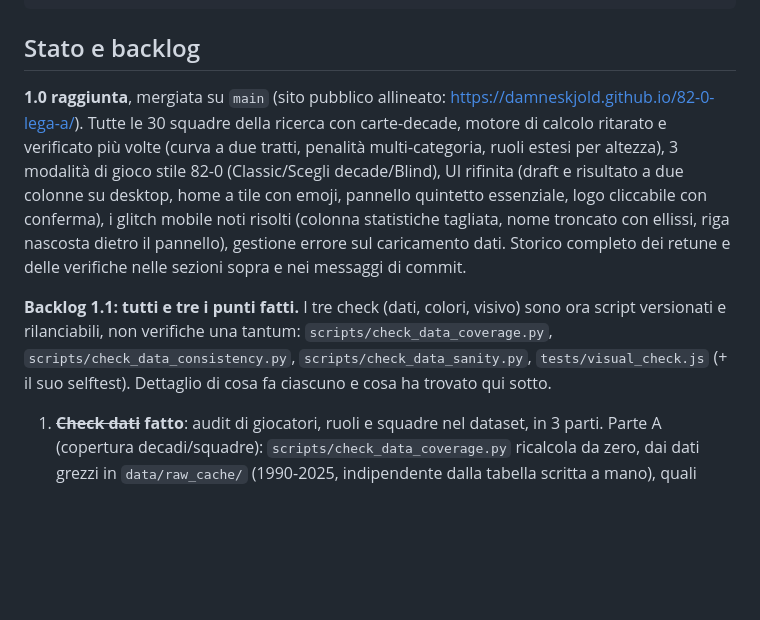
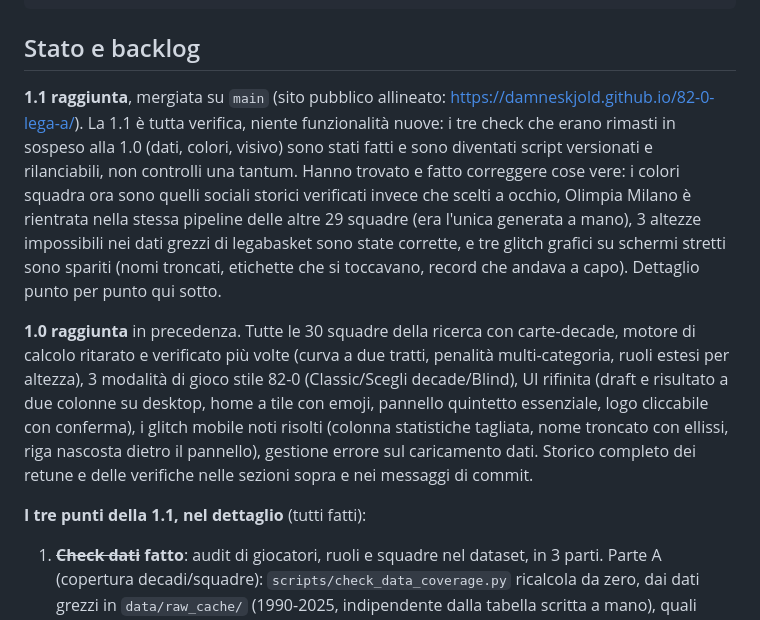
Before and after one commit to damneskjold/82-0-lega-a, a Markdown page: README.md, the part around the change. GitHub-like rendering; blank space fills up the shorter version.

Commit message:
README: dichiarata la 1.1 (i tre check di verifica, tutti fatti)
La 1.1 e' tutta verifica, niente funzionalita' nuove: i tre check
rimasti in sospeso alla 1.0 (dati, colori, visivo) sono stati fatti e
sono diventati script versionati e rilanciabili invece che controlli una
tantum, e hanno fatto correggere cose vere (colori sociali storici al
posto di quelli scelti a occhio, Olimpia Milano rientrata nella pipeline
comune, 3 altezze impossibili nei dati grezzi, 3 glitch grafici su
schermi stretti).

Co-Authored-By: Claude Opus 5 <noreply@anthropic.com>
Claude-Session: https://claude.ai/code/session_01LKaS3BWsmmZnc8nygb4dcd

```diff
--- a/README.md
+++ b/README.md
@@ -546,8 +546,20 @@ cd scripts && python3 check_data_sanity.py       # check dati 1.1 parte C: bound
 
 ## Stato e backlog
 
-**1.0 raggiunta**, mergiata su `main` (sito pubblico allineato:
-https://damneskjold.github.io/82-0-lega-a/). Tutte le 30 squadre della
+**1.1 raggiunta**, mergiata su `main` (sito pubblico allineato:
+https://damneskjold.github.io/82-0-lega-a/). La 1.1 è tutta verifica,
+niente funzionalità nuove: i tre check che erano rimasti in sospeso alla
+1.0 (dati, colori, visivo) sono stati fatti e sono diventati script
+versionati e rilanciabili, non controlli una tantum. Hanno trovato e
+fatto correggere cose vere: i colori squadra ora sono quelli sociali
+storici verificati invece che scelti a occhio, Olimpia Milano è
+rientrata nella stessa pipeline delle altre 29 squadre (era l'unica
+generata a mano), 3 altezze impossibili nei dati grezzi di legabasket
+sono state corrette, e tre glitch grafici su schermi stretti sono spariti
+(nomi troncati, etichette che si toccavano, record che andava a capo).
+Dettaglio punto per punto qui sotto.
+
+**1.0 raggiunta** in precedenza. Tutte le 30 squadre della
 ricerca con carte-decade, motore di calcolo ritarato e verificato più
 volte (curva a due tratti, penalità multi-categoria, ruoli estesi per
 altezza), 3 modalità di gioco stile 82-0 (Classic/Scegli
@@ -559,12 +571,7 @@ il pannello), gestione errore sul caricamento dati. Storico completo
 dei retune e delle verifiche nelle sezioni sopra e nei messaggi di
 commit.
 
-**Backlog 1.1: tutti e tre i punti fatti.** I tre check (dati, colori,
-visivo) sono ora script versionati e rilanciabili, non verifiche una
-tantum: `scripts/check_data_coverage.py`,
-`scripts/check_data_consistency.py`, `scripts/check_data_sanity.py`,
-`tests/visual_check.js` (+ il suo selftest). Dettaglio di cosa fa
-ciascuno e cosa ha trovato qui sotto.
+**I tre punti della 1.1, nel dettaglio** (tutti fatti):
 
 1. ~~**Check dati**~~ **fatto**: audit di giocatori, ruoli e squadre nel
    dataset, in 3 parti.
```
